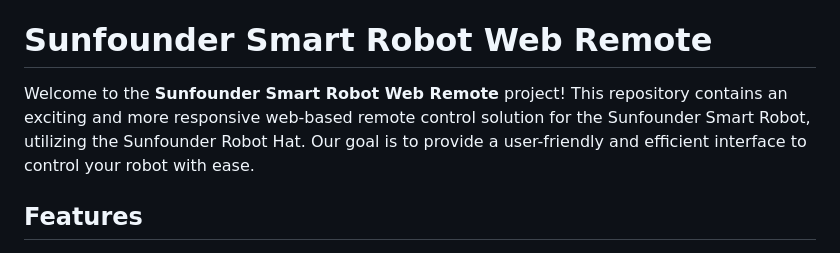
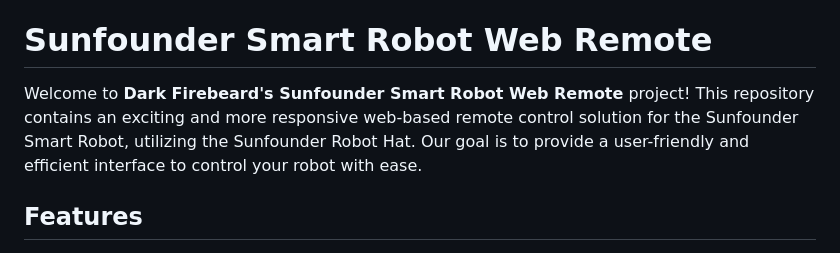
Before and after one commit to 3disturbed/SunFounder-ImprovedWebRemote, a Markdown page: README.md, the part around the change printed below. Rendered like a GitHub page.

```diff
--- a/README.md
+++ b/README.md
@@ -2,7 +4,7 @@
 Improved web remote for the SunFounder Smart Car Robot
 # Sunfounder Smart Robot Web Remote
 
-Welcome to the **Sunfounder Smart Robot Web Remote** project! This repository contains an exciting and more responsive web-based remote control solution for the Sunfounder Smart Robot, utilizing the Sunfounder Robot Hat. Our goal is to provide a user-friendly and efficient interface to control your robot with ease.
+Welcome to **Dark Firebeard's Sunfounder Smart Robot Web Remote** project! This repository contains an exciting and more responsive web-based remote control solution for the Sunfounder Smart Robot, utilizing the Sunfounder Robot Hat. Our goal is to provide a user-friendly and efficient interface to control your robot with ease.
 
 ## Features
 
```
Also changed, not shown: other parts of README.md (+2 -0 lines).
